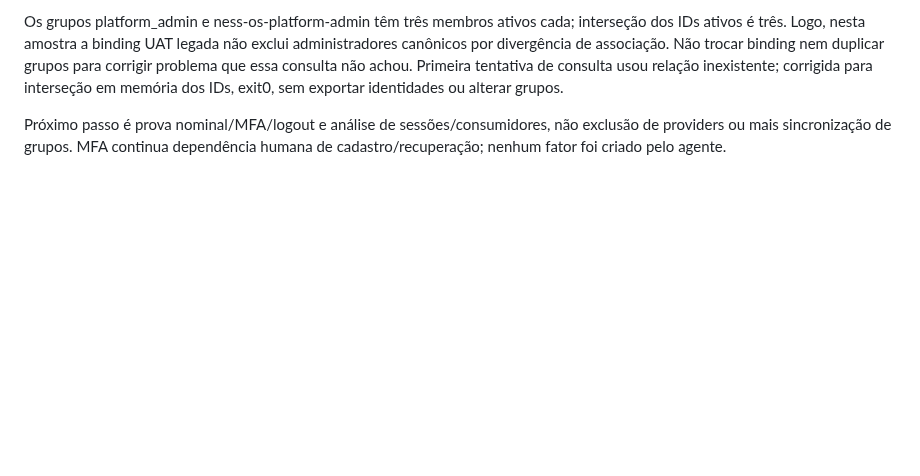
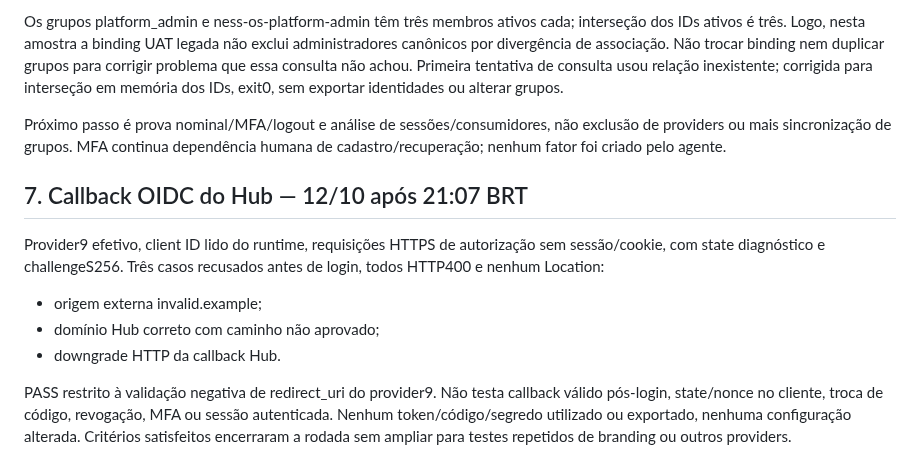
Before and after one commit to resper1965/ness.OS-v2, a Markdown page: docs/operations/authentik-ness-implementation-guide-2026-10-12.md, the part around the change. Drawn GitHub-style; blank space fills up the shorter version.

Commit message:
test(authentik): prove rejection of invalid Hub callbacks

```diff
--- a/docs/operations/authentik-ness-implementation-guide-2026-10-12.md
+++ b/docs/operations/authentik-ness-implementation-guide-2026-10-12.md
@@ -219,3 +219,19 @@ interseção em memória dos IDs, exit0, sem exportar identidades ou alterar gru
 Próximo passo é prova nominal/MFA/logout e análise de sessões/consumidores,
 não exclusão de providers ou mais sincronização de grupos. MFA continua
 dependência humana de cadastro/recuperação; nenhum fator foi criado pelo agente.
+
+## 7. Callback OIDC do Hub — 12/10 após 21:07 BRT
+
+Provider9 efetivo, client ID lido do runtime, requisições HTTPS de autorização
+sem sessão/cookie, com state diagnóstico e challengeS256. Três casos recusados
+antes de login, todos HTTP400 e nenhum Location:
+
+- origem externa invalid.example;
+- domínio Hub correto com caminho não aprovado;
+- downgrade HTTP da callback Hub.
+
+PASS restrito à validação negativa de redirect_uri do provider9. Não testa
+callback válido pós-login, state/nonce no cliente, troca de código, revogação,
+MFA ou sessão autenticada. Nenhum token/código/segredo utilizado ou exportado,
+nenhuma configuração alterada. Critérios satisfeitos encerraram a rodada sem
+ampliar para testes repetidos de branding ou outros providers.
```
